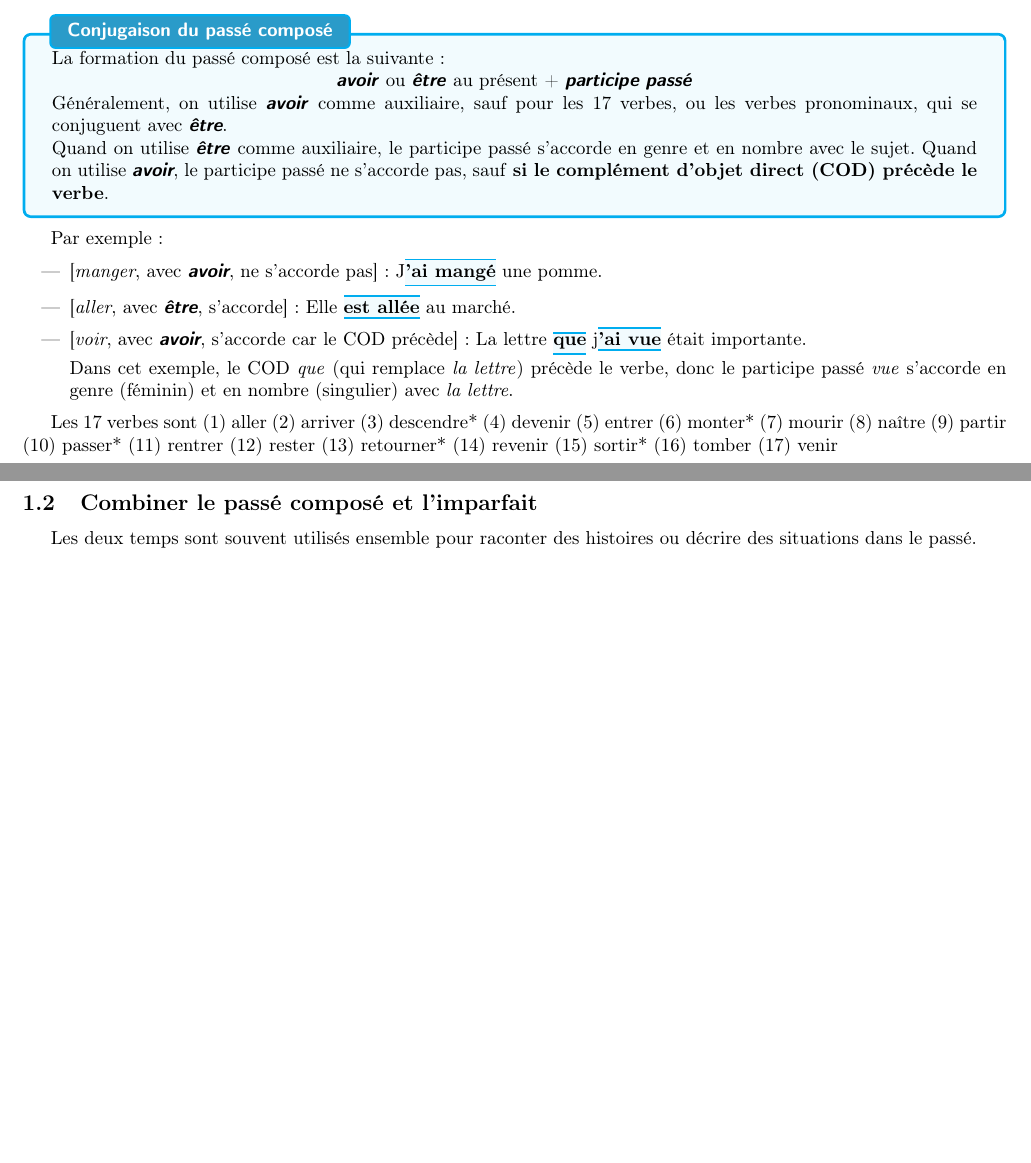
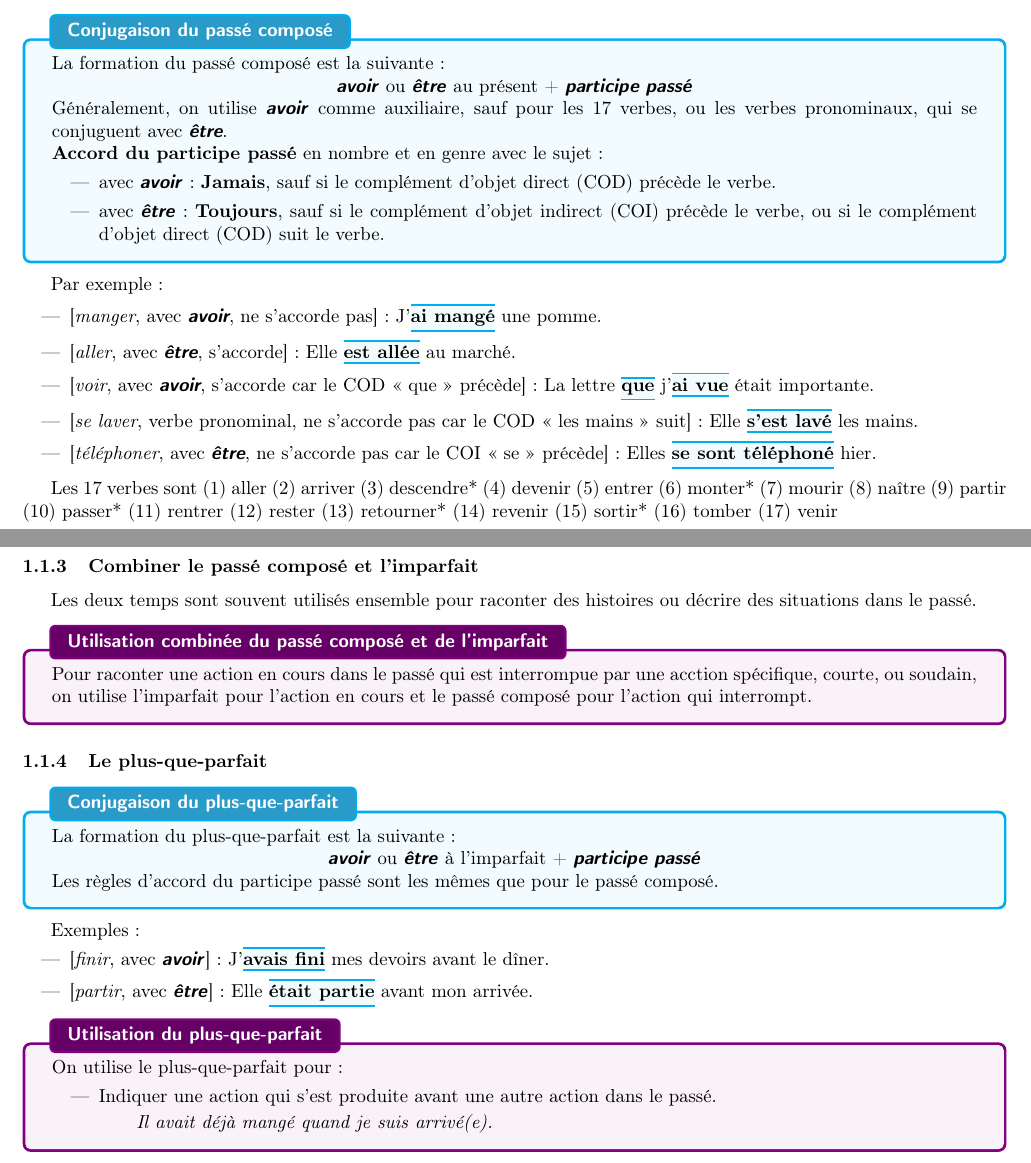
Before and after one commit to ShingZhanho/HKU-Notes, a LaTeX document (src/FREN2001-Grammaire/FREN2001-Grammaire.tex, which reads src/FREN2001-Grammaire/preambles.tex, src/FREN2001-Grammaire/se-situer-dans-le-temps.tex): two parts of pages 1 and 2 of 2, joined at a grey line, cut so that both start at the same text, the shorter picture padded with empty space. Compiled offline with pdfLaTeX.

Commit message:
docs: plus-que-parfait

```diff
--- a/src/FREN2001-Grammaire/preambles.tex
+++ b/src/FREN2001-Grammaire/preambles.tex
@@ -7,7 +7,7 @@
     colbacktitle=#1!80!black,
     fonttitle=\sffamily\bfseries,
     title={#2},
-    attach boxed title to top left = {yshift = -3mm, xshift = 5mm},
+    attach boxed title to top left = {yshift = -2mm, xshift = 5mm},
 }
 
 \NewDocumentEnvironment{frwarn}{+b}{%
@@ -19,7 +19,7 @@
         colbacktitle=orange!80!black,
         fonttitle=\sffamily\bfseries,
         title={Attention !},
-        attach boxed title to top left = {yshift = -3mm, xshift = 5mm},
+        attach boxed title to top left = {yshift = -2mm, xshift = 5mm},
     ]
     #1
     \end{tcolorbox}
--- a/src/FREN2001-Grammaire/se-situer-dans-le-temps.tex
+++ b/src/FREN2001-Grammaire/se-situer-dans-le-temps.tex
@@ -19,21 +19,24 @@ et on introduit deux nouveaux temps : l'imparfait et le plus-que-parfait. On va
     Généralement, on utilise \conjugelem{avoir} comme auxiliaire, sauf pour les 17 verbes, ou les
     verbes pronominaux, qui se conjuguent avec \conjugelem{être}.
 
-    Quand on utilise \conjugelem{être} comme auxiliaire, le participe passé s'accorde en genre
-    et en nombre avec le sujet. Quand on utilise \conjugelem{avoir}, le participe passé ne s'accorde
-    pas, sauf \textbf{si le complément d'objet direct (COD) précède le verbe}.
+    \textbf{Accord du participe passé} en nombre et en genre avec le sujet :
+    \begin{itemize}
+        \item avec \conjugelem{avoir} : \textbf{Jamais}, sauf si le complément d'objet direct (COD)
+        précède le verbe.
+        \item avec \conjugelem{être} : \textbf{Toujours},
+        sauf si le complément d'objet indirect (COI) précède le verbe, ou
+        si le complément d'objet direct (COD) suit le verbe.
+    \end{itemize}
 \end{frbox}
 
 Par exemple :
 
 \begin{itemize}
-    \item{} [\textit{manger}, avec \conjugelem{avoir}, ne s'accorde pas] : J\hl{\textbf{'ai mangé}} une pomme.
+    \item{} [\textit{manger}, avec \conjugelem{avoir}, ne s'accorde pas] : J'\hl{\textbf{ai mangé}} une pomme.
     \item{} [\textit{aller}, avec \conjugelem{être}, s'accorde] : Elle \hl{\textbf{est allée}} au marché.
-    \item{} [\textit{voir}, avec \conjugelem{avoir}, s'accorde car le COD précède] : La lettre \hl{\textbf{que}} j\hl{\textbf{'ai vue}} était importante.
-
-    Dans cet exemple, le COD \textit{que} (qui remplace \textit{la lettre}) précède le verbe,
-    donc le participe passé \textit{vue} s'accorde en genre (féminin) et en nombre (singulier) avec
-    \textit{la lettre}.
+    \item{} [\textit{voir}, avec \conjugelem{avoir}, s'accorde car le COD « que » précède] : La lettre \hl{\textbf{que}} j'\hl{\textbf{ai vue}} était importante.
+    \item{} [\textit{se laver}, verbe pronominal, ne s'accorde pas car le COD « les mains » suit] : Elle \hl{\textbf{s'est lavé}} les mains.
+    \item{} [\textit{téléphoner}, avec \conjugelem{être}, ne s'accorde pas car le COI « se » précède] : Elles \hl{\textbf{se sont téléphoné}} hier.
 \end{itemize}
 
 Les 17 verbes sont
@@ -121,7 +124,41 @@ Par exemple :
     \end{itemize}
 \end{frbox}
 
-\subsection{Combiner le passé composé et l'imparfait}
+\subsubsection{Combiner le passé composé et l'imparfait}
 
 Les deux temps sont souvent utilisés ensemble pour raconter des histoires ou décrire des situations
 dans le passé.
+
+\begin{frbox}[violet]{Utilisation combinée du passé composé et de l'imparfait}
+    Pour raconter une action en cours dans le passé qui est interrompue par une acction spécifique,
+    courte, ou soudain, on utilise l'imparfait pour l'action en cours et le passé composé pour l'action
+    qui interrompt.
+\end{frbox}
+
+\subsubsection{Le plus-que-parfait}
+
+\begin{frbox}{Conjugaison du plus-que-parfait}
+    La formation du plus-que-parfait est la suivante :
+
+    {
+        \centering
+        \conjugelem{avoir} ou \conjugelem{être} à l'imparfait + \conjugelem{participe passé}\par
+    }
+
+    Les règles d'accord du participe passé sont les mêmes que pour le passé composé.
+\end{frbox}
+
+Exemples :
+\begin{itemize}
+    \item{} [\textit{finir}, avec \conjugelem{avoir}] : J'\hl{\textbf{avais fini}} mes devoirs avant le dîner.
+    \item{} [\textit{partir}, avec \conjugelem{être}] : Elle \hl{\textbf{était partie}} avant mon arrivée.
+\end{itemize}
+
+\begin{frbox}[violet]{Utilisation du plus-que-parfait}
+    On utilise le plus-que-parfait pour :
+    \begin{itemize}
+        \item Indiquer une action qui s'est produite avant une autre action dans le passé.
+
+        \qquad\textit{Il avait déjà mangé quand je suis arrivé(e).}
+    \end{itemize}
+\end{frbox}
```
Also changed, not shown: src/FREN2001-Grammaire/se-situer-dans-le-temps.tex (2 more changed lines).
